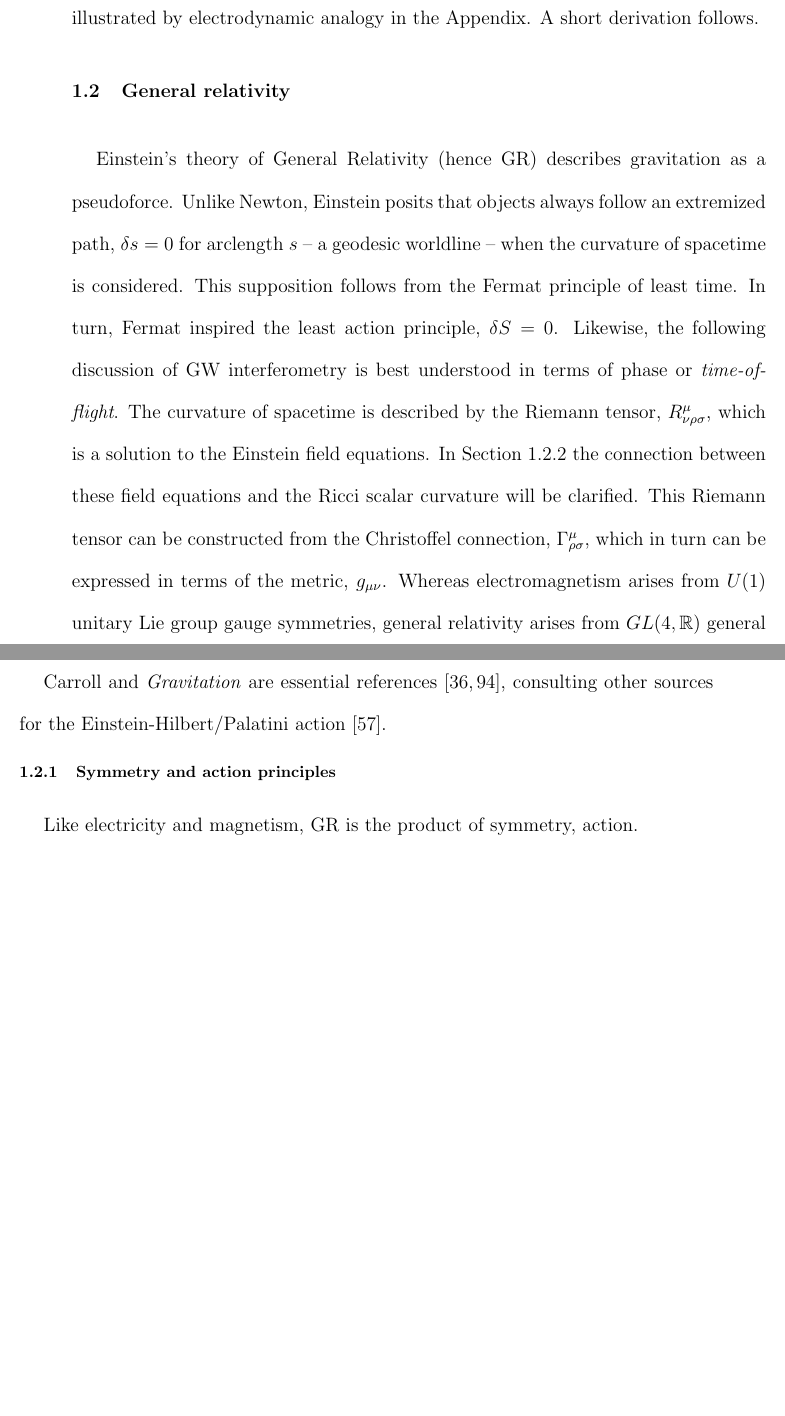
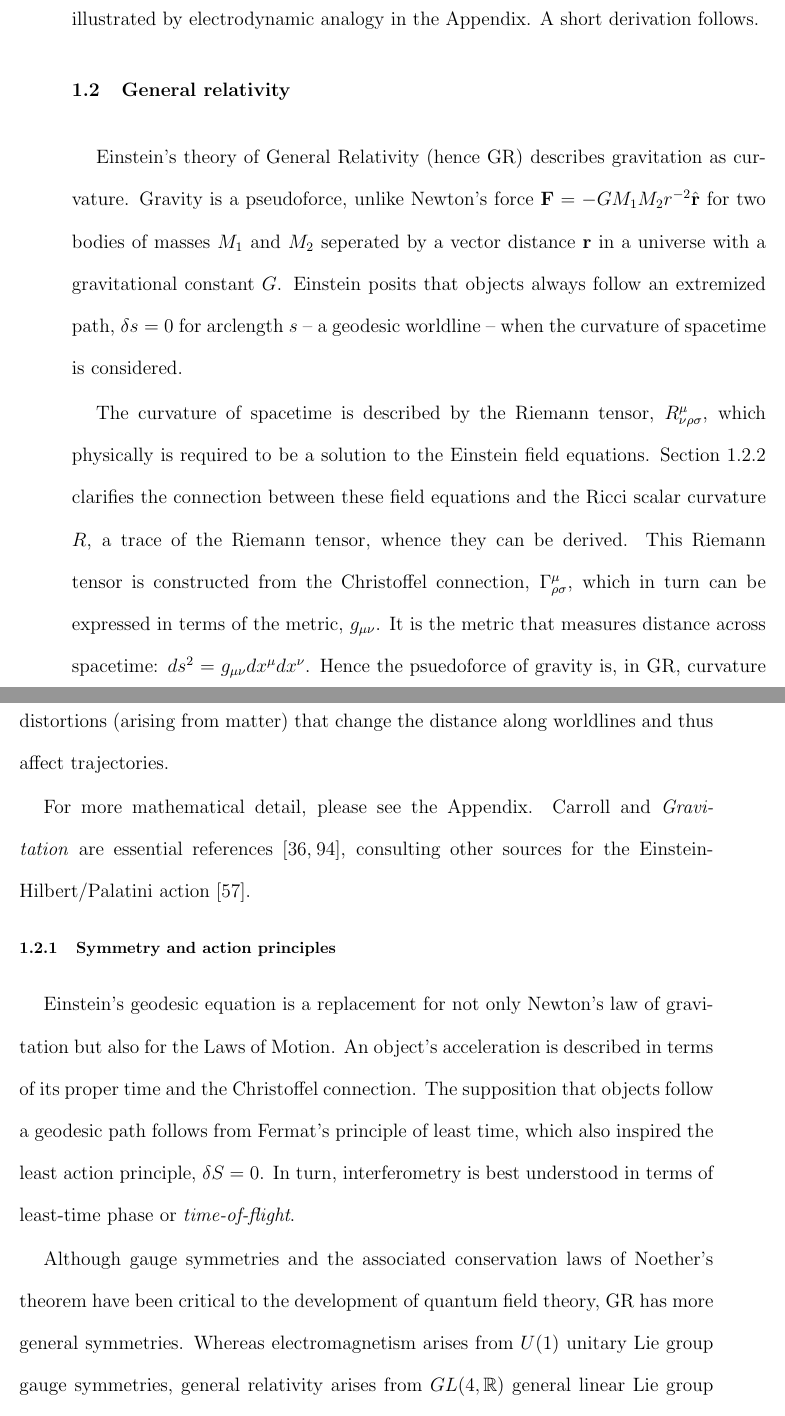
Before and after one commit to grantmeadors/Meadors-thesis, a LaTeX thesis (thesis.tex, which reads intro.tex): two parts of pages 26 and 27 of 155, joined at a grey line, cut so that both start at the same text, the shorter picture padded with empty space. Compiled offline with pdfLaTeX; a LaTeX package or settings file that is missing is left out.

Commit message:
Worked back all the way to the derivation of field equations section. Now going to start working on those

```diff
--- a/intro.tex
+++ b/intro.tex
@@ -183,16 +183,17 @@ A short derivation follows.
     \section{General relativity}
     \label{general_relativity}
 
-        Einstein's theory of General Relativity (hence GR) describes gravitation as a pseudoforce.
-Unlike Newton, Einstein posits that objects always follow an extremized path, $\delta s = 0$ for arclength $s$  -- a geodesic worldline -- when the curvature of spacetime is considered.
-This supposition follows from the Fermat principle of least time.
-In turn, Fermat inspired the least action principle, $\delta S = 0$.
-Likewise, the following discussion of GW interferometry is best understood in terms of phase or \textit{time-of-flight}.
-The curvature of spacetime is described by the Riemann tensor, $R^\mu_{\nu\rho\sigma}$, which is a solution to the Einstein field equations.
-In Section~\ref{field_equations} the connection between these field equations and the Ricci scalar curvature will be clarified.
-This Riemann tensor can be constructed from the Christoffel connection, $\Gamma^\mu_{\rho\sigma}$, which in turn can be expressed in terms of the metric, $g_{\mu \nu}$.
-Whereas electromagnetism arises from $U(1)$ unitary Lie group gauge symmetries, general relativity arises from $GL(4, \mathbb{R})$ general linear Lie group symmetries.
+        Einstein's theory of General Relativity (hence GR) describes gravitation as curvature.
+Gravity is a pseudoforce, unlike Newton's force $\textbf{F} = -G M_1 M_2 r^{-2} \hat{\textbf{r}}$ for two bodies of masses $M_1$ and $M_2$ seperated by a vector distance $\textbf{r}$ in a universe with a gravitational constant $G$.
+ Einstein posits that objects always follow an extremized path, $\delta s = 0$ for arclength $s$  -- a geodesic worldline -- when the curvature of spacetime is considered.
 
+The curvature of spacetime is described by the Riemann tensor, $R^\mu_{\nu\rho\sigma}$, which physically is required to be a solution to the Einstein field equations.
+Section~\ref{field_equations} clarifies the connection between these field equations and the Ricci scalar curvature $R$, a trace of the Riemann tensor, whence they can be derived.
+This Riemann tensor is constructed from the Christoffel connection, $\Gamma^\mu_{\rho\sigma}$, which in turn can be expressed in terms of the metric, $g_{\mu \nu}$.
+It is the metric that measures distance across spacetime: $ds^2 = g_{\mu\nu} dx^\mu dx^\nu$.
+Hence the psuedoforce of gravity is, in GR, curvature distortions (arising from matter) that change the distance along worldlines and thus affect trajectories.
+
+For more mathematical detail, please see the Appendix.
  Carroll and \textit{Gravitation} are essential references~\cite{Carroll1997,MisnerThorneWheeler}, consulting other sources for the Einstein-Hilbert/Palatini action~\cite{FarrThesis}.
 
 %            Introduce the metric $g$ here, but reinforce that it is not essential.
@@ -201,7 +202,16 @@ Whereas electromagnetism arises from $U(1)$ unitary Lie group gauge symmetries,
         \subsection{Symmetry and action principles}
         \label{principles}
 
-            Like electricity and magnetism, GR is the product of symmetry, action.
+Einstein's geodesic equation is a replacement for not only Newton's law of gravitation but also for the Laws of Motion.
+An object's acceleration is described in terms of its proper time and the Christoffel connection.
+The supposition that objects follow a geodesic path follows from Fermat's principle of least time, which also inspired the least action principle, $\delta S = 0$.
+In turn, interferometry is best understood in terms of least-time phase or \textit{time-of-flight}.
+
+Although gauge symmetries and the associated conservation laws of Noether's theorem have been critical to the development of quantum field theory, GR has more general symmetries.
+Whereas electromagnetism arises from $U(1)$ unitary Lie group gauge symmetries, general relativity arises from $GL(4, \mathbb{R})$ general linear Lie group symmetries.
+Ergo the conservation laws that emerge from GR are the familiar ones from mechanics -- stress-energy, momentum, and so on, with subtleties (particular for non-static universes).
+
+%           Like electricity and magnetism, GR is the product of symmetry, action.
 
 
         \subsection{Derivation of field equations}
```
Also changed, not shown: intro.tex (2 more changed lines), 5 other files.
